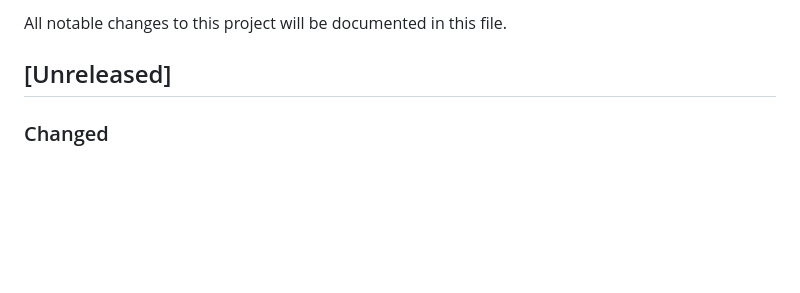
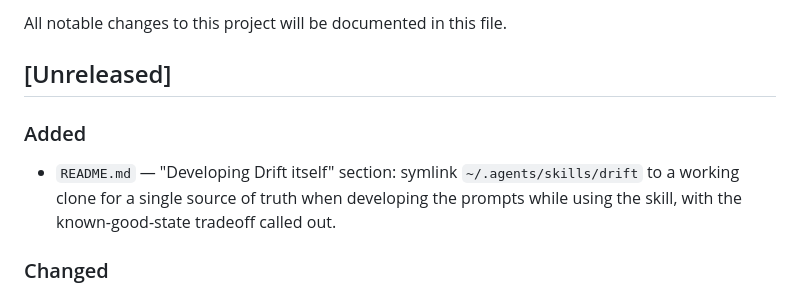
Before and after one commit to coylemichael/drift, a Markdown page: CHANGELOG.md, the part around the change. GitHub-like rendering; blank space fills up the shorter version.

```diff
--- a/CHANGELOG.md
+++ b/CHANGELOG.md
@@ -3,6 +3,9 @@
 All notable changes to this project will be documented in this file.
 
 ## [Unreleased]
+
+### Added
+- `README.md` — "Developing Drift itself" section: symlink `~/.agents/skills/drift` to a working clone for a single source of truth when developing the prompts while using the skill, with the known-good-state tradeoff called out.
 
 ### Changed
 - `README.md` — reframed around a skills-by-default operating model. "Getting Started" now leads with installing Drift as a reusable agent skill (tool-agnostic, with concrete per-tool paths deferred to the compatibility table) and demotes copy/paste to a "no skill support?" fallback covering both file-linking and pasting. Workflow step callouts (Research / Plan / Execute / Handoff) reworded from "Paste [x.md]" to "Ask Drift to …", with the underlying prompt file linked for paste-mode users.
```
Also changed, not shown: README.md (+11 -0 lines).
